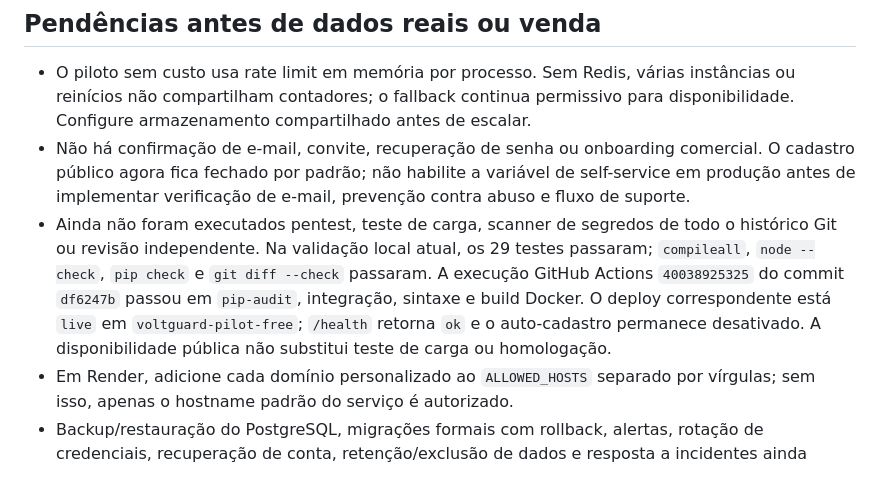
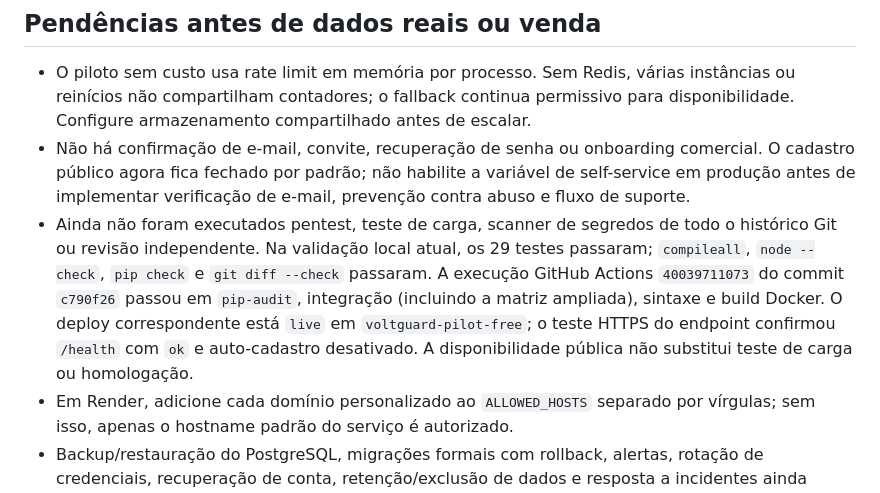
Before and after one commit to CHAMADOSTJSP/Hitech-VoltGuard, a Markdown page: SECURITY_REVIEW.md, the part around the change. GitHub-like rendering.

Commit message:
Refresh security review validation evidence

```diff
--- a/SECURITY_REVIEW.md
+++ b/SECURITY_REVIEW.md
@@ -33,7 +33,7 @@ Revisão do código e das dependências do branch `codex/commercial-readiness-au
 
 - O piloto sem custo usa rate limit em memória por processo. Sem Redis, várias instâncias ou reinícios não compartilham contadores; o fallback continua permissivo para disponibilidade. Configure armazenamento compartilhado antes de escalar.
 - Não há confirmação de e-mail, convite, recuperação de senha ou onboarding comercial. O cadastro público agora fica fechado por padrão; não habilite a variável de self-service em produção antes de implementar verificação de e-mail, prevenção contra abuso e fluxo de suporte.
-- Ainda não foram executados pentest, teste de carga, scanner de segredos de todo o histórico Git ou revisão independente. Na validação local atual, os 29 testes passaram; `compileall`, `node --check`, `pip check` e `git diff --check` passaram. A execução GitHub Actions `40038925325` do commit `df6247b` passou em `pip-audit`, integração, sintaxe e build Docker. O deploy correspondente está `live` em `voltguard-pilot-free`; `/health` retorna `ok` e o auto-cadastro permanece desativado. A disponibilidade pública não substitui teste de carga ou homologação.
+- Ainda não foram executados pentest, teste de carga, scanner de segredos de todo o histórico Git ou revisão independente. Na validação local atual, os 29 testes passaram; `compileall`, `node --check`, `pip check` e `git diff --check` passaram. A execução GitHub Actions `40039711073` do commit `c790f26` passou em `pip-audit`, integração (incluindo a matriz ampliada), sintaxe e build Docker. O deploy correspondente está `live` em `voltguard-pilot-free`; o teste HTTPS do endpoint confirmou `/health` com `ok` e auto-cadastro desativado. A disponibilidade pública não substitui teste de carga ou homologação.
 - Em Render, adicione cada domínio personalizado ao `ALLOWED_HOSTS` separado por vírgulas; sem isso, apenas o hostname padrão do serviço é autorizado.
 - Backup/restauração do PostgreSQL, migrações formais com rollback, alertas, rotação de credenciais, recuperação de conta, retenção/exclusão de dados e resposta a incidentes ainda precisam de processo e validação operacional.
 - A telemetria Modbus ainda precisa ser validada com o modelo/firmware do medidor em laboratório. Não conecte esta aplicação a funções de comando, proteção ou intertravamento e não declare conformidade NR-10, IEC 62443 ou LGPD com base nesta revisão.
```
